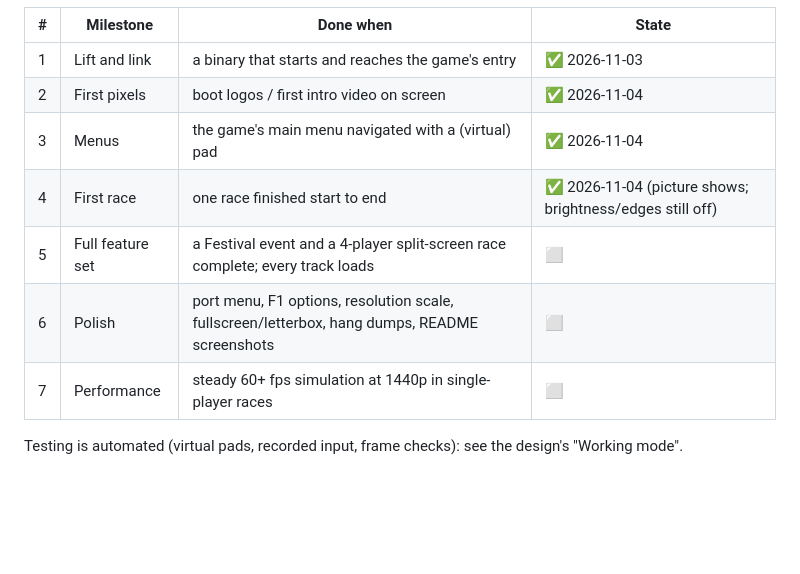
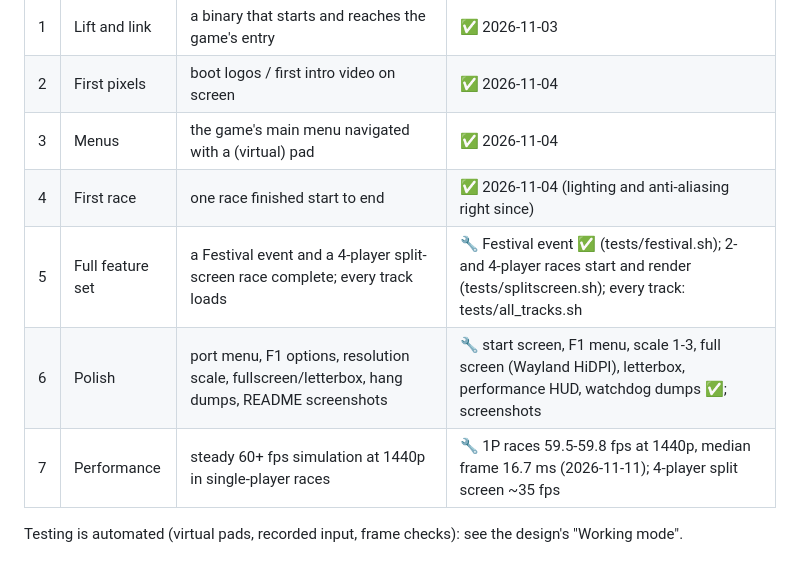
Before and after one commit to millennium-h4x0r/motorstorm-apocalypse-pc, a Markdown page: docs/ROADMAP.md, the part around the change. Rendered like a GitHub page; blank space fills up the shorter version.

```diff
--- a/docs/ROADMAP.md
+++ b/docs/ROADMAP.md
@@ -9,10 +9,10 @@ simulation). Design: [superpowers/specs/2026-11-03-motorstorm-recomp-design.md](
 | 1 | Lift and link | a binary that starts and reaches the game's entry | ✅ 2026-11-03 |
 | 2 | First pixels | boot logos / first intro video on screen | ✅ 2026-11-04 |
 | 3 | Menus | the game's main menu navigated with a (virtual) pad | ✅ 2026-11-04 |
-| 4 | First race | one race finished start to end | ✅ 2026-11-04 (picture shows; brightness/edges still off) |
-| 5 | Full feature set | a Festival event and a 4-player split-screen race complete; every track loads | ⬜ |
-| 6 | Polish | port menu, F1 options, resolution scale, fullscreen/letterbox, hang dumps, README screenshots | ⬜ |
-| 7 | Performance | steady 60+ fps simulation at 1440p in single-player races | ⬜ |
+| 4 | First race | one race finished start to end | ✅ 2026-11-04 (lighting and anti-aliasing right since) |
+| 5 | Full feature set | a Festival event and a 4-player split-screen race complete; every track loads | 🔧 Festival event ✅ (tests/festival.sh); 2- and 4-player races start and render (tests/splitscreen.sh); every track: tests/all_tracks.sh |
+| 6 | Polish | port menu, F1 options, resolution scale, fullscreen/letterbox, hang dumps, README screenshots | 🔧 start screen, F1 menu, scale 1-3, full screen (Wayland HiDPI), letterbox, performance HUD, watchdog dumps ✅; screenshots |
+| 7 | Performance | steady 60+ fps simulation at 1440p in single-player races | 🔧 1P races 59.5-59.8 fps at 1440p, median frame 16.7 ms (2026-11-11); 4-player split screen ~35 fps |
 
 Testing is automated (virtual pads, recorded input, frame checks): see the
 design's "Working mode".
```
Also changed, not shown: README.md (+9 -1 lines), docs/screenshots/dogpatch.jpg (added), docs/screenshots/haight.jpg (added), docs/screenshots/union.jpg (added).
